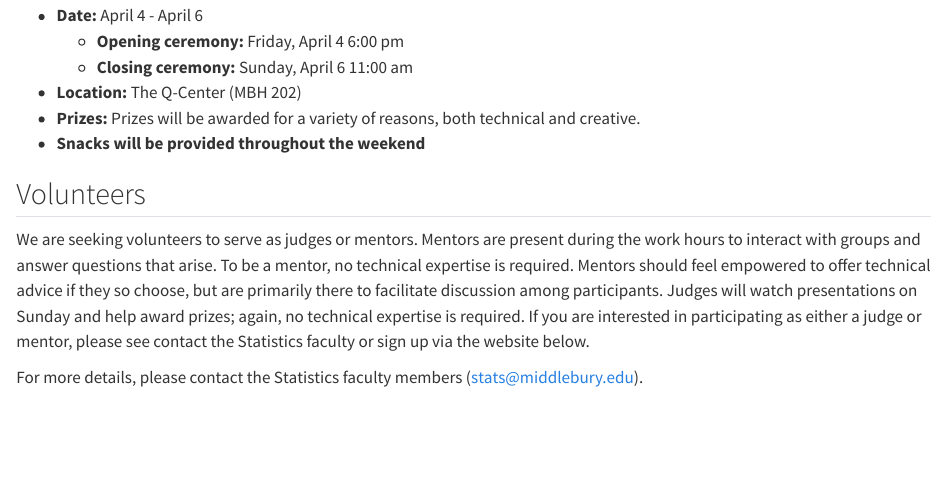
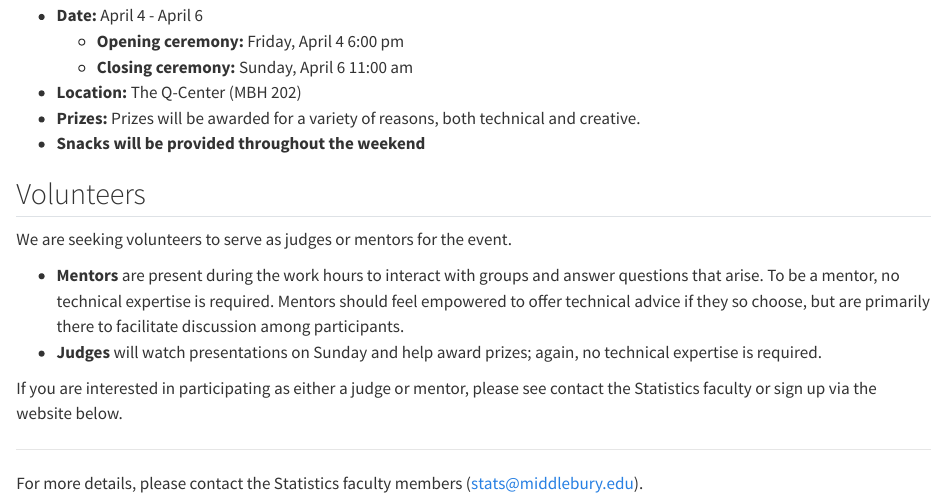
Before and after one commit to midd-datafest-2025/midd-datafest-2025.github.io, a Quarto document (home.qmd): the page in a window 1100 px wide, from 980 px down. Rendered offline with R 4.5, knitr and Pandoc in place of Quarto, with nearby package versions.

Commit message:
website progress

```diff
--- a/home.qmd
+++ b/home.qmd
@@ -35,6 +35,13 @@ How do we quantify the role of fatigue and workload in a team’s performance in
 
 ## Volunteers
 
-We are seeking volunteers to serve as judges or mentors. Mentors are present during the work hours to interact with groups and answer questions that arise. To be a mentor, no technical expertise is required. Mentors should feel empowered to offer technical advice if they so choose, but are primarily there to facilitate discussion among participants. Judges will watch presentations on Sunday and help award prizes; again, no technical expertise is required. If you are interested in participating as either a judge or mentor, please see contact the Statistics faculty or sign up via the website below.
+We are seeking volunteers to serve as judges or mentors for the event.
+
+  - **Mentors** are present during the work hours to interact with groups and answer questions that arise. To be a mentor, no technical expertise is required. Mentors should feel empowered to offer technical advice if they so choose, but are primarily there to facilitate discussion among participants.
+  - **Judges** will watch presentations on Sunday and help award prizes; again, no technical expertise is required.
+
+If you are interested in participating as either a judge or mentor, please see contact the Statistics faculty or sign up via the website below.
+
+***
 
 For more details, please contact the Statistics faculty members ([stats@middlebury.edu](mailto:stats@middlebury.edu)).
```
Also changed, not shown: register.qmd (+4 -1 lines), 4 other files.
